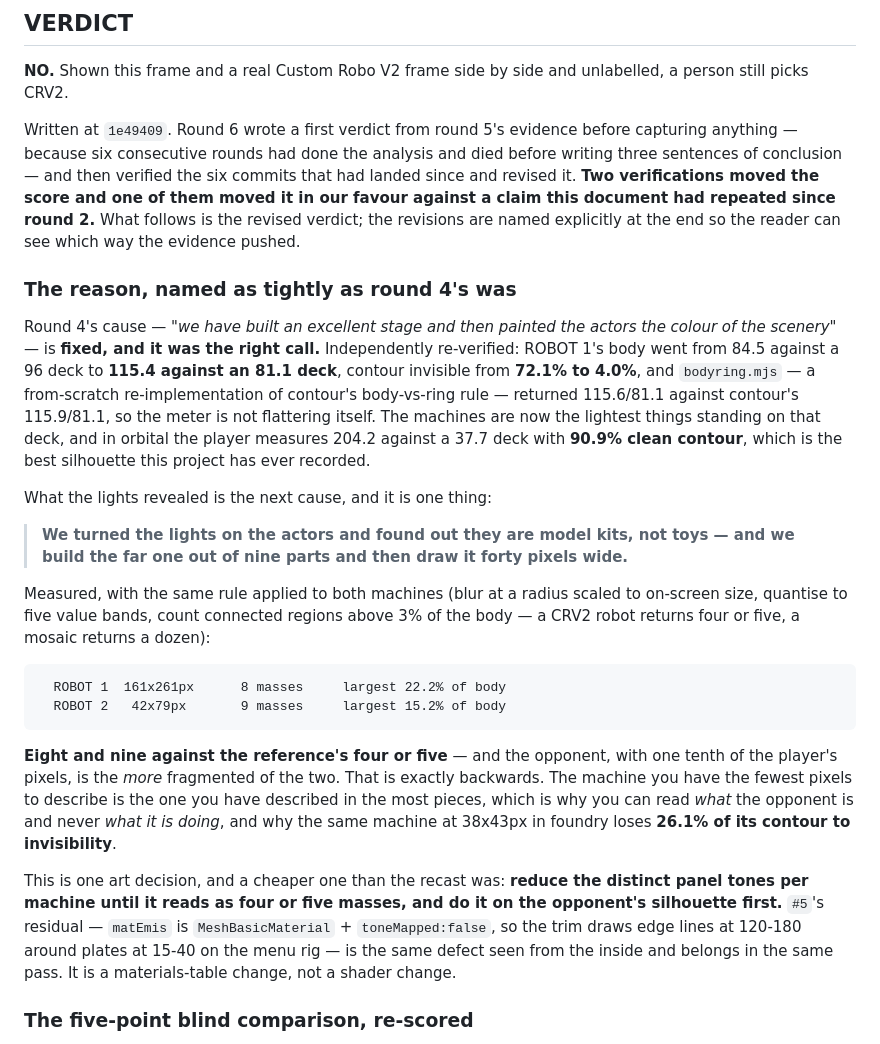
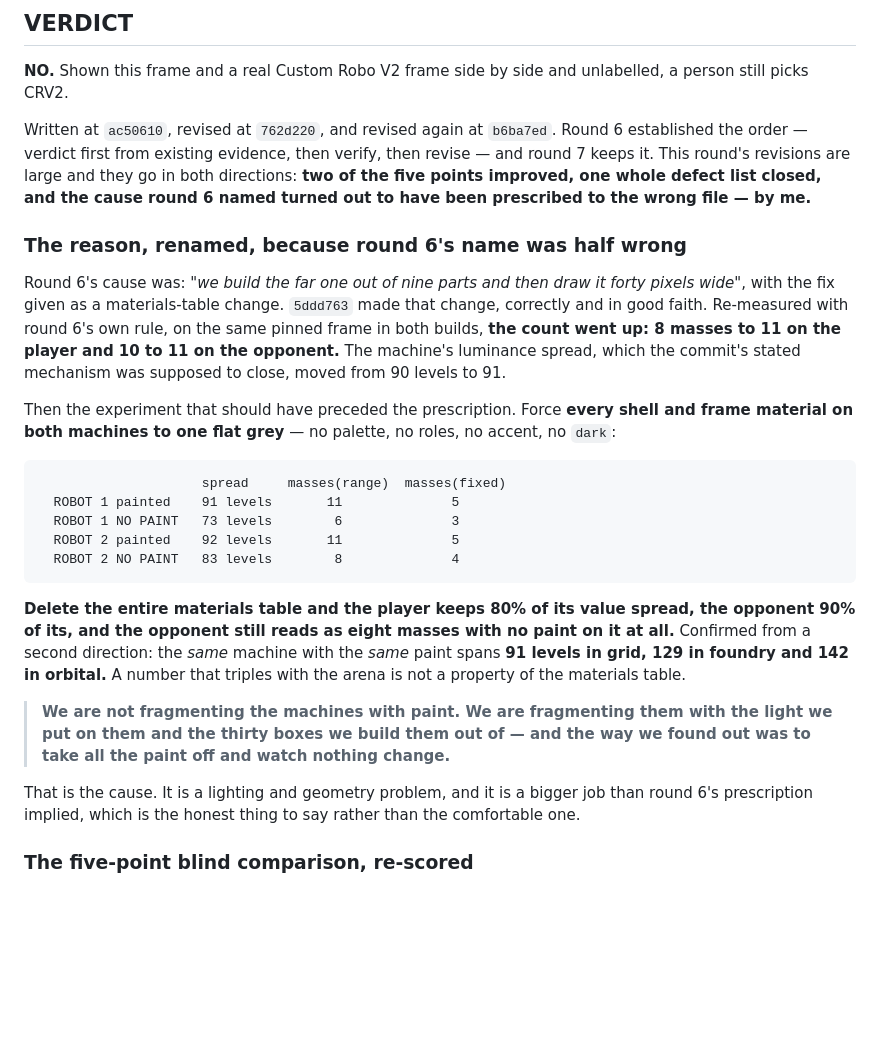
Before and after one commit to cadmium2525/custom_robot, a Markdown page: shots/REVIEW2.md, the part around one of its changes. GitHub-like rendering; blank space fills up the shorter version.

````diff
--- a/shots/REVIEW2.md
+++ b/shots/REVIEW2.md
@@ -1688,49 +1688,42 @@ is the behaviour you want. **Frame rate on this device remains unmeasured.**
 **NO.** Shown this frame and a real Custom Robo V2 frame side by side and unlabelled, a person still
 picks CRV2.
 
-Written at `1e49409`. Round 6 wrote a first verdict from round 5's evidence before capturing
-anything — because six consecutive rounds had done the analysis and died before writing three
-sentences of conclusion — and then verified the six commits that had landed since and revised it.
-**Two verifications moved the score and one of them moved it in our favour against a claim this
-document had repeated since round 2.** What follows is the revised verdict; the revisions are named
-explicitly at the end so the reader can see which way the evidence pushed.
-
-### The reason, named as tightly as round 4's was
-
-Round 4's cause — *"we have built an excellent stage and then painted the actors the colour of the
-scenery"* — is **fixed, and it was the right call.** Independently re-verified: ROBOT 1's body went
-from 84.5 against a 96 deck to **115.4 against an 81.1 deck**, contour invisible from **72.1% to
-4.0%**, and `bodyring.mjs` — a from-scratch re-implementation of contour's body-vs-ring rule —
-returned 115.6/81.1 against contour's 115.9/81.1, so the meter is not flattering itself. The
-machines are now the lightest things standing on that deck, and in orbital the player measures 204.2
-against a 37.7 deck with **90.9% clean contour**, which is the best silhouette this project has ever
-recorded.
-
-What the lights revealed is the next cause, and it is one thing:
-
-> **We turned the lights on the actors and found out they are model kits, not toys — and we build the
-> far one out of nine parts and then draw it forty pixels wide.**
-
-Measured, with the same rule applied to both machines (blur at a radius scaled to on-screen size,
-quantise to five value bands, count connected regions above 3% of the body — a CRV2 robot returns
-four or five, a mosaic returns a dozen):
-
-```
-  ROBOT 1  161x261px      8 masses     largest 22.2% of body
-  ROBOT 2   42x79px       9 masses     largest 15.2% of body
-```
-
-**Eight and nine against the reference's four or five** — and the opponent, with one tenth of the
-player's pixels, is the *more* fragmented of the two. That is exactly backwards. The machine you have
-the fewest pixels to describe is the one you have described in the most pieces, which is why you can
-read *what* the opponent is and never *what it is doing*, and why the same machine at 38x43px in
-foundry loses **26.1% of its contour to invisibility**.
-
-This is one art decision, and a cheaper one than the recast was: **reduce the distinct panel tones
-per machine until it reads as four or five masses, and do it on the opponent's silhouette first.**
-`#5`'s residual — `matEmis` is `MeshBasicMaterial` + `toneMapped:false`, so the trim draws edge lines
-at 120-180 around plates at 15-40 on the menu rig — is the same defect seen from the inside and
-belongs in the same pass. It is a materials-table change, not a shader change.
+Written at `ac50610`, revised at `762d220`, and revised again at `b6ba7ed`. Round 6 established the
+order — verdict first from existing evidence, then verify, then revise — and round 7 keeps it. This
+round's revisions are large and they go in both directions: **two of the five points improved, one
+whole defect list closed, and the cause round 6 named turned out to have been prescribed to the
+wrong file — by me.**
+
+### The reason, renamed, because round 6's name was half wrong
+
+Round 6's cause was: *"we build the far one out of nine parts and then draw it forty pixels wide"*,
+with the fix given as a materials-table change. `5ddd763` made that change, correctly and in good
+faith. Re-measured with round 6's own rule, on the same pinned frame in both builds, **the count
+went up: 8 masses to 11 on the player and 10 to 11 on the opponent.** The machine's luminance spread,
+which the commit's stated mechanism was supposed to close, moved from 90 levels to 91.
+
+Then the experiment that should have preceded the prescription. Force **every shell and frame
+material on both machines to one flat grey** — no palette, no roles, no accent, no `dark`:
+
+```
+                     spread     masses(range)  masses(fixed)
+  ROBOT 1 painted    91 levels       11              5
+  ROBOT 1 NO PAINT   73 levels        6              3
+  ROBOT 2 painted    92 levels       11              5
+  ROBOT 2 NO PAINT   83 levels        8              4
+```
+
+**Delete the entire materials table and the player keeps 80% of its value spread, the opponent 90%
+of its, and the opponent still reads as eight masses with no paint on it at all.** Confirmed from a
+second direction: the *same* machine with the *same* paint spans **91 levels in grid, 129 in foundry
+and 142 in orbital.** A number that triples with the arena is not a property of the materials table.
+
+> **We are not fragmenting the machines with paint. We are fragmenting them with the light we put on
+> them and the thirty boxes we build them out of — and the way we found out was to take all the
+> paint off and watch nothing change.**
+
+That is the cause. It is a lighting and geometry problem, and it is a bigger job than round 6's
+prescription implied, which is the honest thing to say rather than the comfortable one.
 
 ### The five-point blind comparison, re-scored
 
````
Also changed, not shown: other parts of shots/REVIEW2.md (+106 -73 lines).
